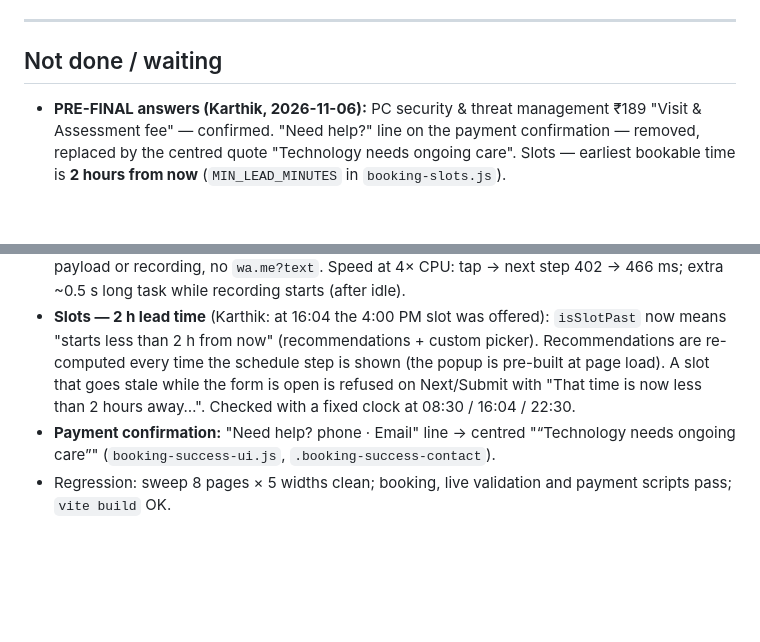
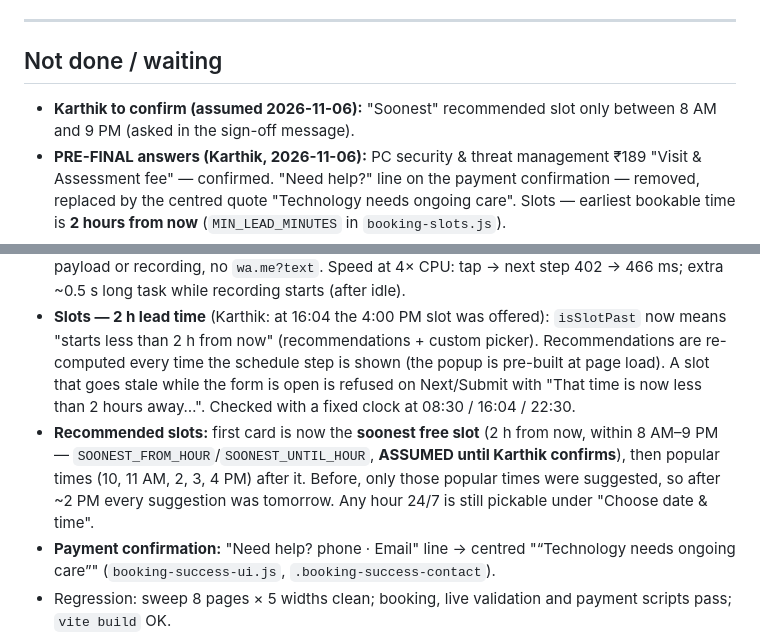
Before and after one commit to developer-harishkt/the-computer-care-company, a Markdown page: docs/dev-handoff.md, 2 parts joined by grey strips. Drawn GitHub-style; blank space fills up the shorter version.

Commit message:
docs: dev-handoff - soonest recommended slot, 8 AM-9 PM assumption
Co-Authored-By: Claude Opus 5.5 <noreply@anthropic.com>

```diff
--- a/docs/dev-handoff.md
+++ b/docs/dev-handoff.md
@@ -116,6 +116,7 @@ Local: `.env.local` (gitignored); `.env.production` has `VITE_SITE_URL` for loca
 
 ## Not done / waiting
 
+- **Karthik to confirm (assumed 2026-11-06):** "Soonest" recommended slot only between 8 AM and 9 PM (asked in the sign-off message).
 - **PRE-FINAL answers (Karthik, 2026-11-06):** PC security & threat management ₹189 "Visit & Assessment fee" — confirmed. "Need help?" line on the payment confirmation — removed, replaced by the centred quote "Technology needs ongoing care". Slots — earliest bookable time is **2 hours from now** (`MIN_LEAD_MINUTES` in `booking-slots.js`).
 - **Karthik to confirm (assumed 2026-11-05):** Printer/scanner service ₹549 · "Network Setup & WI-FI" card → Network & security · "Sale of Laptops & Printers" card → WhatsApp. Each is one line in `book-service-config.js` / `index.html` (price also in `Code.gs` + redeploy).
 - **Rate card:** removed for now (Third Modification: "we will think about it in the future").
@@ -149,6 +150,7 @@ npm run test:webhook # needs VITE_BOOKINGS_WEBHOOK_URL in env
 
 - **Analytics** (see "Analytics (PostHog)" above): `29b7dec` (setup, events, privacy paragraph), `8c2cc31` (toolbar works on `?analytics=off` browsers). Verified: no PostHog requests on localhost/tests; with `?analytics=test` all events arrive, no name/phone/email/address in any payload or recording, no `wa.me?text`. Speed at 4× CPU: tap → next step 402 → 466 ms; extra ~0.5 s long task while recording starts (after idle).
 - **Slots — 2 h lead time** (Karthik: at 16:04 the 4:00 PM slot was offered): `isSlotPast` now means "starts less than 2 h from now" (recommendations + custom picker). Recommendations are re-computed every time the schedule step is shown (the popup is pre-built at page load). A slot that goes stale while the form is open is refused on Next/Submit with "That time is now less than 2 hours away…". Checked with a fixed clock at 08:30 / 16:04 / 22:30.
+- **Recommended slots:** first card is now the **soonest free slot** (2 h from now, within 8 AM–9 PM — `SOONEST_FROM_HOUR`/`SOONEST_UNTIL_HOUR`, **ASSUMED until Karthik confirms**), then popular times (10, 11 AM, 2, 3, 4 PM) after it. Before, only those popular times were suggested, so after ~2 PM every suggestion was tomorrow. Any hour 24/7 is still pickable under "Choose date & time".
 - **Payment confirmation:** "Need help? phone · Email" line → centred "“Technology needs ongoing care”" (`booking-success-ui.js`, `.booking-success-contact`).
 - Regression: sweep 8 pages × 5 widths clean; booking, live validation and payment scripts pass; `vite build` OK.
 
```
